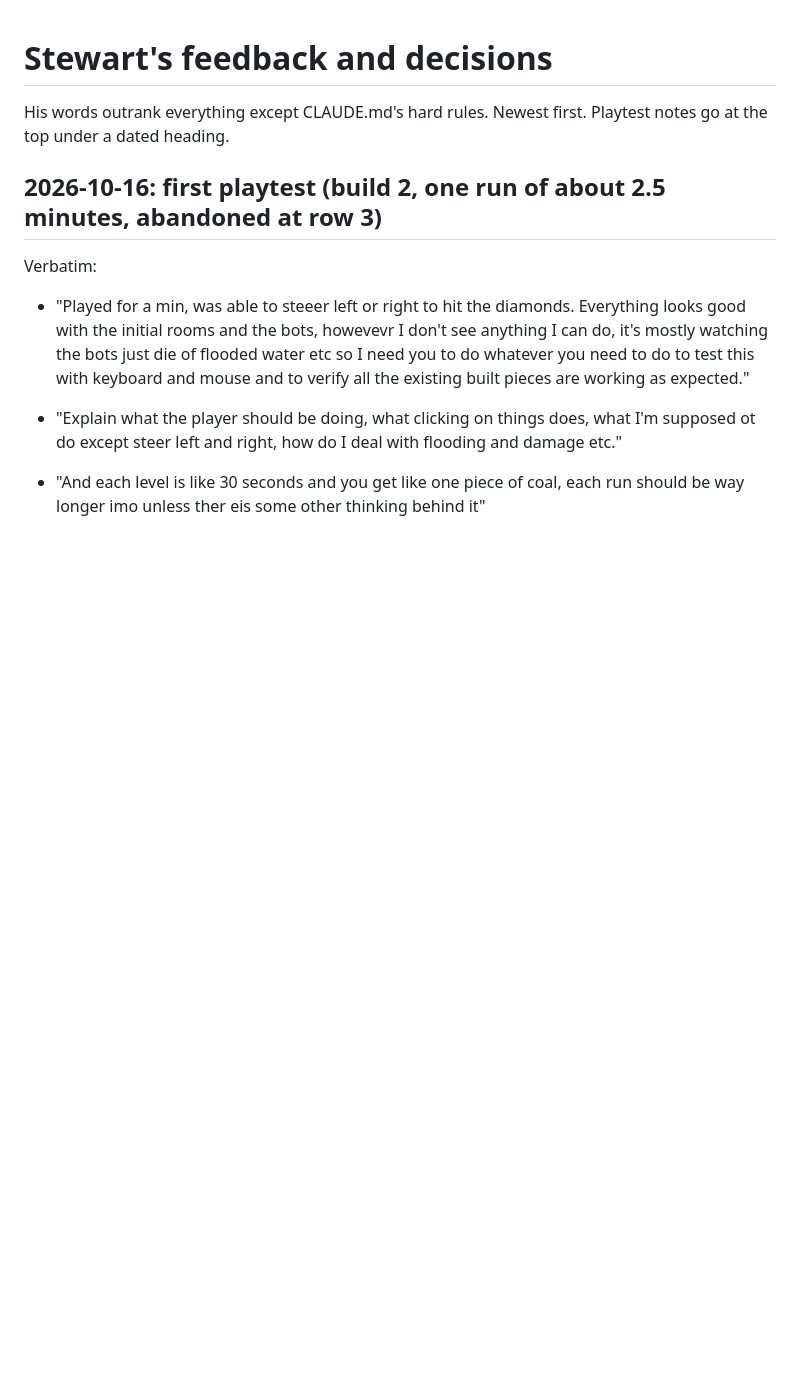
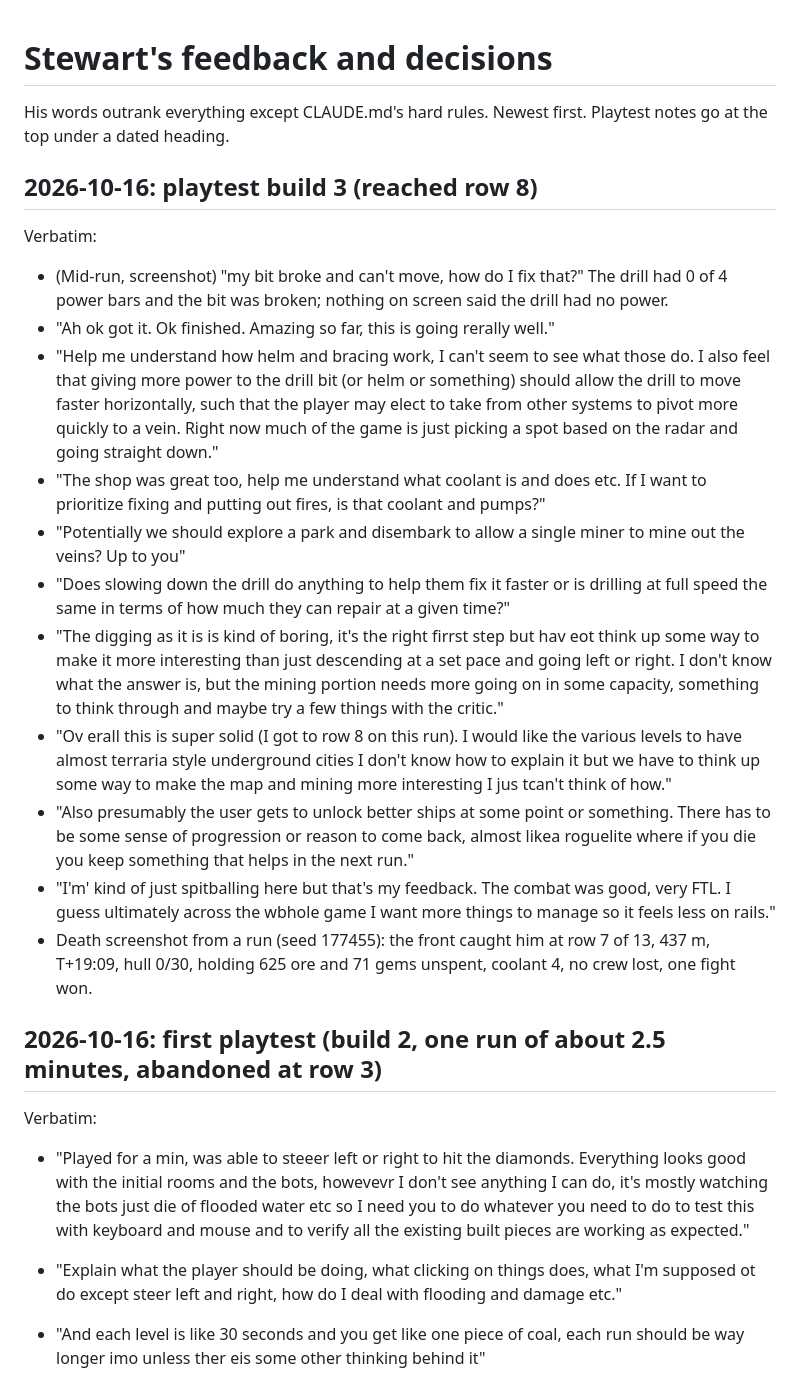
Before and after one commit to Samizdat-Publications/inner-sun, a Markdown page: docs/STEWART_FEEDBACK.md, the part around the change. GitHub-like rendering; blank space fills up the shorter version.

Commit message:
Stewart's notes on playtest build 3
Co-Authored-By: Claude Opus 5.5 <noreply@anthropic.com>

```diff
--- a/docs/STEWART_FEEDBACK.md
+++ b/docs/STEWART_FEEDBACK.md
@@ -2,6 +2,36 @@
 
 His words outrank everything except CLAUDE.md's hard rules. Newest first. Playtest notes go at the
 top under a dated heading.
+
+## 2026-10-16: playtest build 3 (reached row 8)
+Verbatim:
+- (Mid-run, screenshot) "my bit broke and can't move, how do I fix that?" The drill had 0 of 4 power
+  bars and the bit was broken; nothing on screen said the drill had no power.
+- "Ah ok got it. Ok finished. Amazing so far, this is going rerally well."
+- "Help me understand how helm and bracing work, I can't seem to see what those do. I also feel that
+  giving more power to the drill bit (or helm or something) should allow the drill to move faster
+  horizontally, such that the player may elect to take from other systems to pivot more quickly to a
+  vein. Right now much of the game is just picking a spot based on the radar and going straight down."
+- "The shop was great too, help me understand what coolant is and does etc. If I want to prioritize
+  fixing and putting out fires, is that coolant and pumps?"
+- "Potentially we should explore a park and disembark to allow a single miner to mine out the veins?
+  Up to you"
+- "Does slowing down the drill do anything to help them fix it faster or is drilling at full speed the
+  same in terms of how much they can repair at a given time?"
+- "The digging as it is is kind of boring, it's the right firrst step but hav eot think up some way to
+  make it more interesting than just descending at a set pace and going left or right. I don't know
+  what the answer is, but the mining portion needs more going on in some capacity, something to think
+  through and maybe try a few things with the critic."
+- "Ov erall this is super solid (I got to row 8 on this run). I would like the various levels to have
+  almost terraria style underground cities I don't know how to explain it but we have to think up
+  some way to make the map and mining more interesting I jus tcan't think of how."
+- "Also presumably the user gets to unlock better ships at some point or something. There has to be
+  some sense of progression or reason to come back, almost likea roguelite where if you die you keep
+  something that helps in the next run."
+- "I'm' kind of just spitballing here but that's my feedback. The combat was good, very FTL. I guess
+  ultimately across the wbhole game I want more things to manage so it feels less on rails."
+- Death screenshot from a run (seed 177455): the front caught him at row 7 of 13, 437 m, T+19:09, hull
+  0/30, holding 625 ore and 71 gems unspent, coolant 4, no crew lost, one fight won.
 
 ## 2026-10-16: first playtest (build 2, one run of about 2.5 minutes, abandoned at row 3)
 Verbatim:
```
